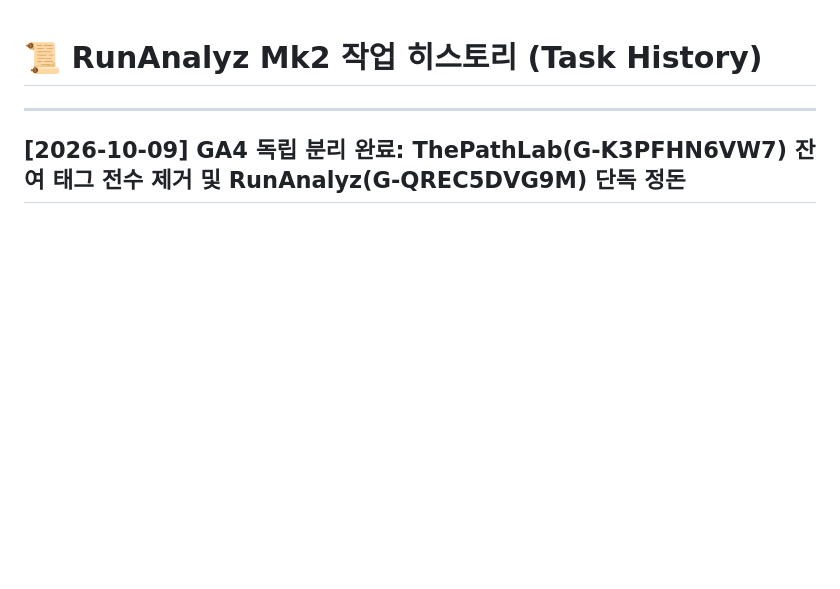
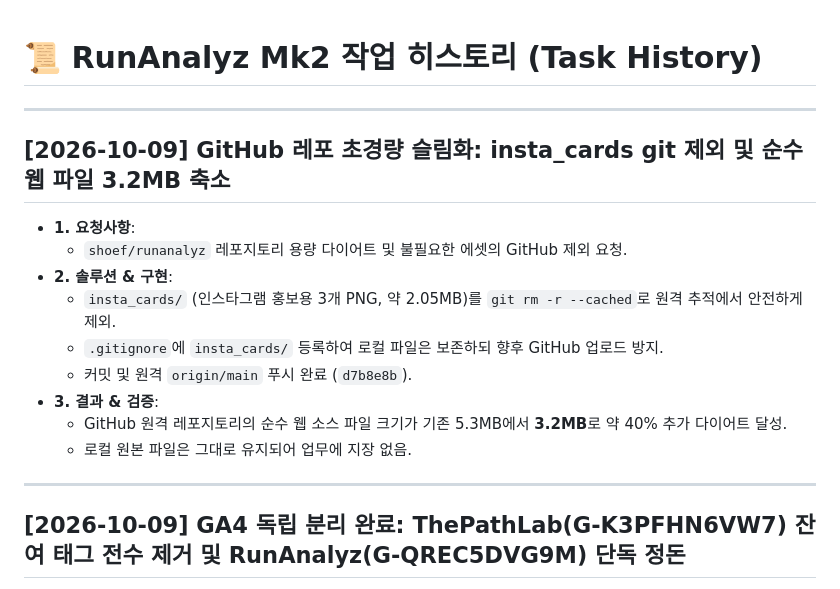
Before and after one commit to chicstory/runanalyz, a Markdown page: TASK_HISTORY.md, the part around the change. GitHub-like rendering; blank space fills up the shorter version.

Commit message:
docs: update task history for repo slimdown

```diff
--- a/TASK_HISTORY.md
+++ b/TASK_HISTORY.md
@@ -1,4 +1,17 @@
 # 📜 RunAnalyz Mk2 작업 히스토리 (Task History)
+
+---
+
+## [2026-10-09] GitHub 레포 초경량 슬림화: insta_cards git 제외 및 순수 웹 파일 3.2MB 축소
+- **1. 요청사항**:
+  - `shoef/runanalyz` 레포지토리 용량 다이어트 및 불필요한 에셋의 GitHub 제외 요청.
+- **2. 솔루션 & 구현**:
+  - `insta_cards/` (인스타그램 홍보용 3개 PNG, 약 2.05MB)를 `git rm -r --cached`로 원격 추적에서 안전하게 제외.
+  - `.gitignore`에 `insta_cards/` 등록하여 로컬 파일은 보존하되 향후 GitHub 업로드 방지.
+  - 커밋 및 원격 `origin/main` 푸시 완료 (`d7b8e8b`).
+- **3. 결과 & 검증**:
+  - GitHub 원격 레포지토리의 순수 웹 소스 파일 크기가 기존 5.3MB에서 **3.2MB**로 약 40% 추가 다이어트 달성.
+  - 로컬 원본 파일은 그대로 유지되어 업무에 지장 없음.
 
 ---
 
```
